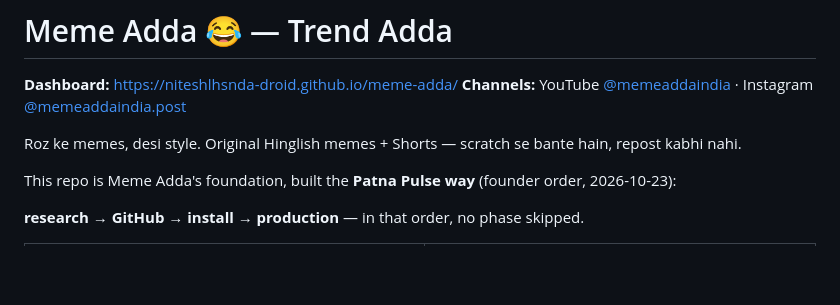
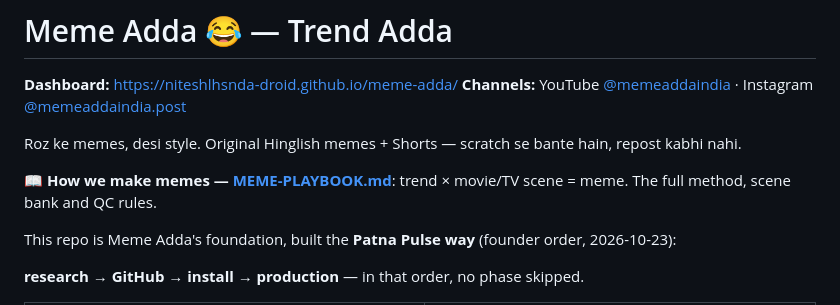
Before and after one commit to niteshlhsnda-droid/meme-adda, a Markdown page: README.md, the part around the change. GitHub-like rendering; blank space fills up the shorter version.

Commit message:
Publish README.md

```diff
--- a/README.md
+++ b/README.md
@@ -4,6 +4,8 @@
 **Channels:** YouTube [@memeaddaindia](https://www.youtube.com/@memeaddaindia) · Instagram [@memeaddaindia.post](https://www.instagram.com/memeaddaindia.post/)
 
 Roz ke memes, desi style. Original Hinglish memes + Shorts — scratch se bante hain, repost kabhi nahi.
+
+📖 **How we make memes — [MEME-PLAYBOOK.md](MEME-PLAYBOOK.md)**: trend × movie/TV scene = meme. The full method, scene bank and QC rules.
 
 This repo is Meme Adda's foundation, built the **Patna Pulse way** (founder order, 2026-10-23):
 
```
